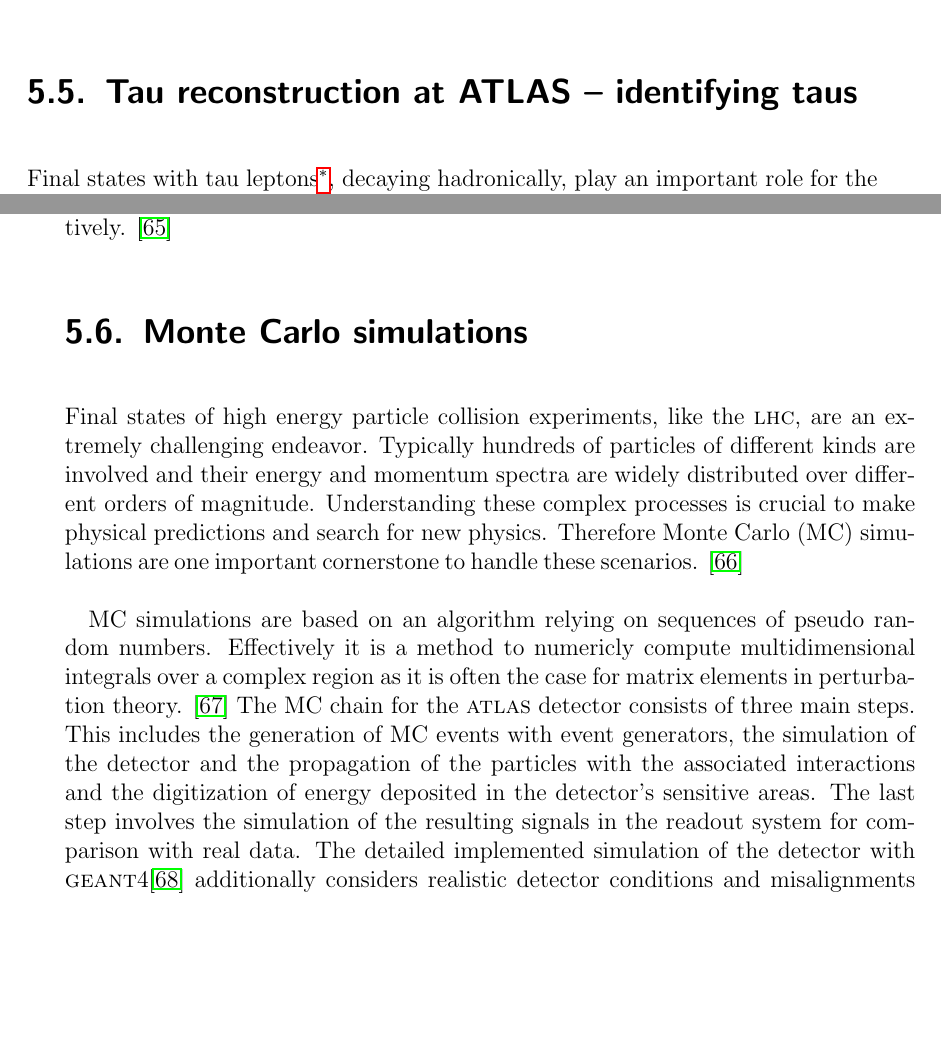
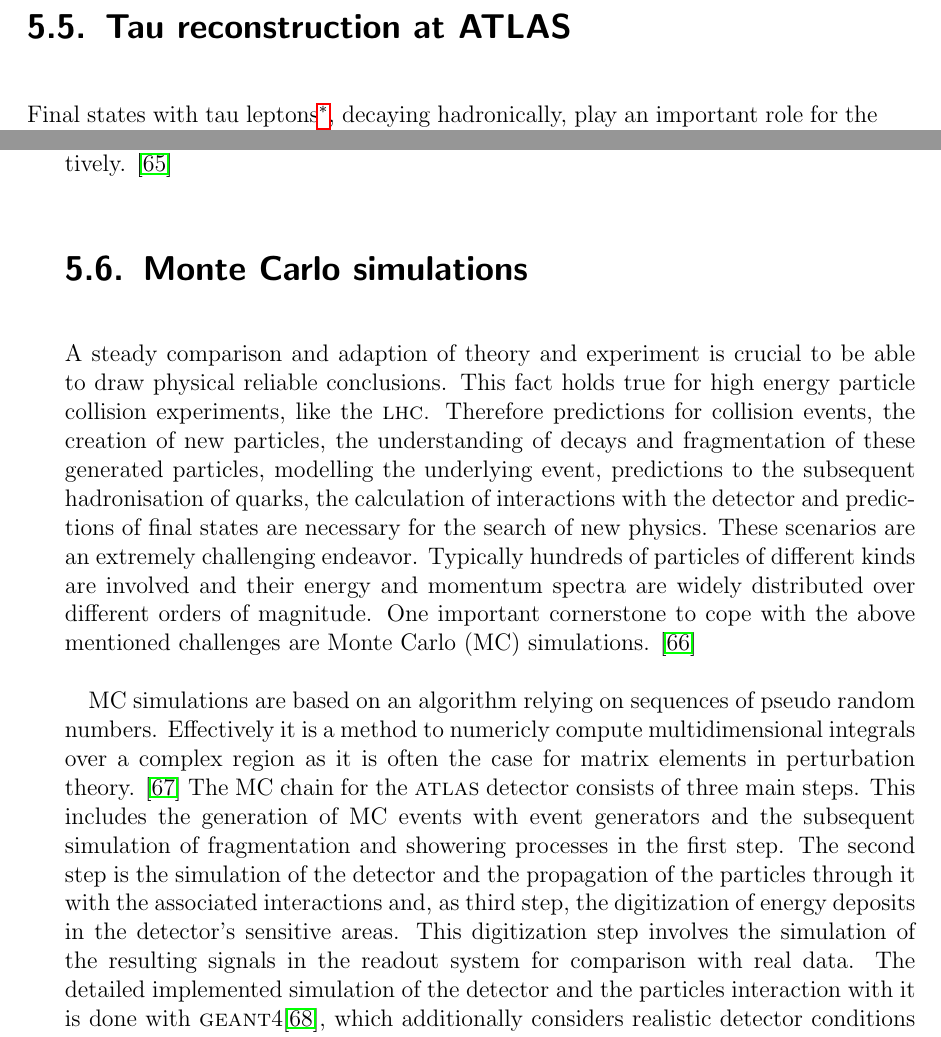
Before and after one commit to LLdaniel/MasterArbeit, a LaTeX thesis (MasterArbeit.tex): two parts of pages 39 and 40 of 56 before the commit and two parts of pages 39 and 40 of 55 after it, joined at a grey line, cut so that both start at the same text, the shorter picture padded with empty space. Compiled offline with pdfLaTeX.

Commit message:
update Masterarbeit

```diff
--- a/MasterArbeit.tex
+++ b/MasterArbeit.tex
@@ -758,7 +758,7 @@ The long lifetime of B hadrons of $\sim\SI{1.6}{\pico\second}$ allows them to tr
  \label{btageff}
 \end{figure}
 %%%%%%%%%%%%%
-\section{Tau reconstruction at ATLAS -- identifying taus}\label{taus}
+\section{Tau reconstruction at ATLAS}\label{taus}
 Final states with tau leptons\footnote{In this section, the `term anti-tau' is absorbed in the term `tau'.}, decaying hadronically, play an important role for the physics at the {\ATLAS} experiment.  Five hadronic decay modes cover over $\SI{90}{\percent}$ of the overall hadronic modes, which results in one (1-prong) or three (3-prong) charged hadrons ($h^\pm$) up to two neutral pions ($\pi^0$) and a tau neutrino $\nu_\tau$. \cite{tauPerformance2}
 For the reconstruction of hadronic taus $\tau_\text{had-vis}$ at the {\ATLAS} detector, the anti-$k_t$ algorithm (see eq. (\ref{antiktalgorithm})) for jet formation is used (see section \ref{jets}) with a distance parameter of $R=0.4$. The requirements for the transverse momentum is $p_T>\SI{10}{\giga\electronvolt}$ and for the pseudorapidity is $|\eta|<2.5$. The hadronic identification of the tau relies on topo-clusters in the last layer of the electromagnetic calorimeter and the hadronic calorimeter. The additional track selection requires at least two associated hits in the pixel detector/IBL in the $\tau_\text{had-vis}$ direction and at least seven hits in total in the pixel detector and the SCTs. Also requirements on the distance of closest approach are set to $|d_0|<\SI{1.0}{\milli\meter}$ in the transverse plane and to $|\Delta z_0\sin\theta|<\SI{1.5}{\milli\meter}$.\cite{tauPerformance}\newline
 Due to the fact that the reconstruction of tau candidates provides very little rejection against jet background a detailed set of discriminating variables\footnote{They can be found in \cite{tauPerformance}.} are introduced. Tau identification relies on separate boosted decision trees (BDT) for each prong case. The working points for that are labeled \textit{loose}, \textit{medium} and \textit{tight} corresponding to different signal efficiency values. In case of 1-prong they are, respectively, $0.6$, $0.55$ and $0.45$ for loose, medium and tight. The working points for 3-prong decays correspond to $0.5$, $0.4$, $0.3$. \cite{tauPerformance}\newline
@@ -766,8 +766,8 @@ To ensure that electrons will be not misinterpreted as 1-prong tau decays an add
 %
 %
 \section{Monte Carlo simulations}\label{MCsim}
-Final states of high energy particle collision experiments, like the {\LHC}, are an extremely challenging endeavor. Typically hundreds of particles of different kinds are involved and their energy and momentum spectra are widely distributed over different orders of magnitude. Understanding these complex processes is crucial to make physical predictions and search for new physics. Therefore Monte Carlo (MC) simulations are one important cornerstone to handle these scenarios. \cite{bigMC}\par
-MC simulations are based on an algorithm relying on sequences of pseudo random numbers. Effectively it is a method to numericly compute multidimensional integrals over a complex region as it is often the case for matrix elements in perturbation theory. \cite{MCbook} The MC chain for the {\ATLAS} detector consists of three main steps. This includes the generation of MC events with event generators, the simulation of the detector and the propagation of the particles with the associated interactions and the digitization of energy deposited in the detector's sensitive areas. The last step involves the simulation of the resulting signals in the readout system for comparison with real data. The detailed implemented simulation of the detector with {\GEANT}4\cite{GEANT4} additionally considers realistic detector conditions and misalignments as well as the detector response to be as realistic as possible. This fact enhances the digital copy to furthermore test the effectiveness of proposed search strategies for specific signatures. \cite{ATLASSim}
+A steady comparison and adaption of theory and experiment is crucial to be able to draw physical reliable conclusions. This fact holds true for high energy particle collision experiments, like the {\LHC}. Therefore predictions for collision events, the creation of new particles, the understanding of decays and fragmentation of these generated particles, modelling the underlying event, predictions to the subsequent hadronisation of quarks, the calculation of interactions with the detector and predictions of final states are necessary for the search of new physics. These scenarios are an extremely challenging endeavor. Typically hundreds of particles of different kinds are involved and their energy and momentum spectra are widely distributed over different orders of magnitude. One important cornerstone to cope with the above mentioned challenges are Monte Carlo (MC) simulations. \cite{bigMC}\par
+MC simulations are based on an algorithm relying on sequences of pseudo random numbers. Effectively it is a method to numericly compute multidimensional integrals over a complex region as it is often the case for matrix elements in perturbation theory. \cite{MCbook} The MC chain for the {\ATLAS} detector consists of three main steps. This includes the generation of MC events with event generators and the subsequent simulation of fragmentation and showering processes in the first step. The second step is the simulation of the detector and the propagation of the particles through it with the associated interactions and, as third step, the digitization of energy deposits in the detector's sensitive areas. This digitization step involves the simulation of the resulting signals in the readout system for comparison with real data. The detailed implemented simulation of the detector and the particles interaction with it is done with {\GEANT}4\cite{GEANT4}, which additionally considers realistic detector conditions and misalignments as well as the detector response to be as realistic as possible. This fact enhances the digital copy to furthermore test the effectiveness of proposed search strategies for specific signatures. \cite{ATLASSim}
 %aus Verenas MA: ATLAS detector and physics performance: Technical design report, 2 1999. CERN-LHCC-99-015
 %%%%%%%%%%%%%%%%%%%%%%%%%%%%%%%%%%%%%%%%%%%%%%%%%%%%%%%%%%%%%%%%%%%%%%%%%%%%%%%%%%%%%%%%%%%%%%%%%%%%%%%%%%%%%%%%%%
 \chapter{Analysis}
```
Also changed, not shown: MasterArbeit.pdf, MasterArbeit.tex (8 more changed lines).
